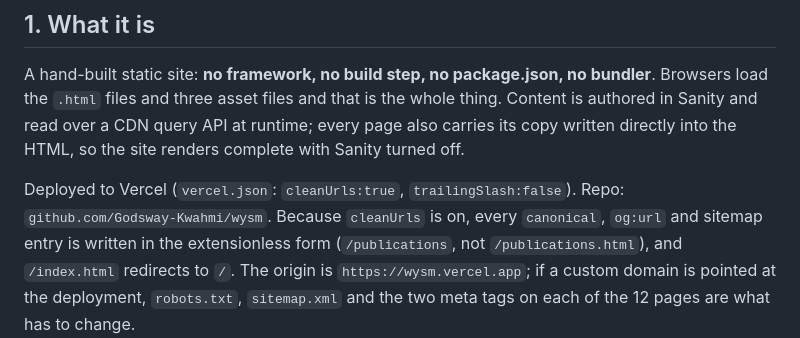
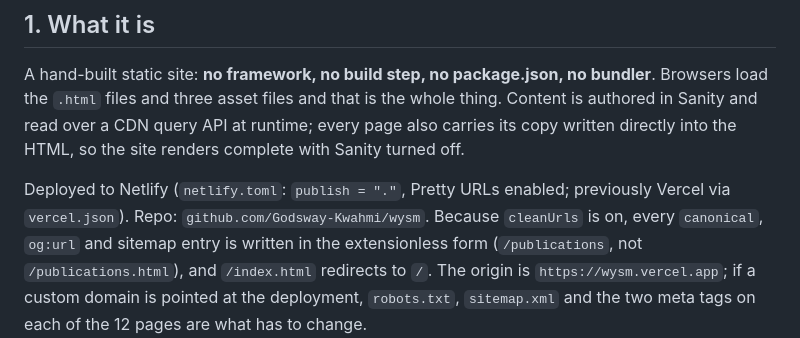
Before and after one commit to Godsway-Kwahmi/wysm, a Markdown page: SITE_MAP.md, the part around the change. Drawn GitHub-style.

Commit message:
docs(sitemap): update deployment notes for Netlify

```diff
--- a/SITE_MAP.md
+++ b/SITE_MAP.md
@@ -14,7 +14,7 @@ CDN query API at runtime; every page also carries its copy written
 directly into the HTML, so the site renders complete with Sanity turned
 off.
 
-Deployed to Vercel (`vercel.json`: `cleanUrls:true`, `trailingSlash:false`).
+Deployed to Netlify (`netlify.toml`: `publish = "."`, Pretty URLs enabled; previously Vercel via `vercel.json`).
 Repo: `github.com/Godsway-Kwahmi/wysm`. Because `cleanUrls` is on, every
 `canonical`, `og:url` and sitemap entry is written in the extensionless form
 (`/publications`, not `/publications.html`), and `/index.html` redirects to `/`.
```
